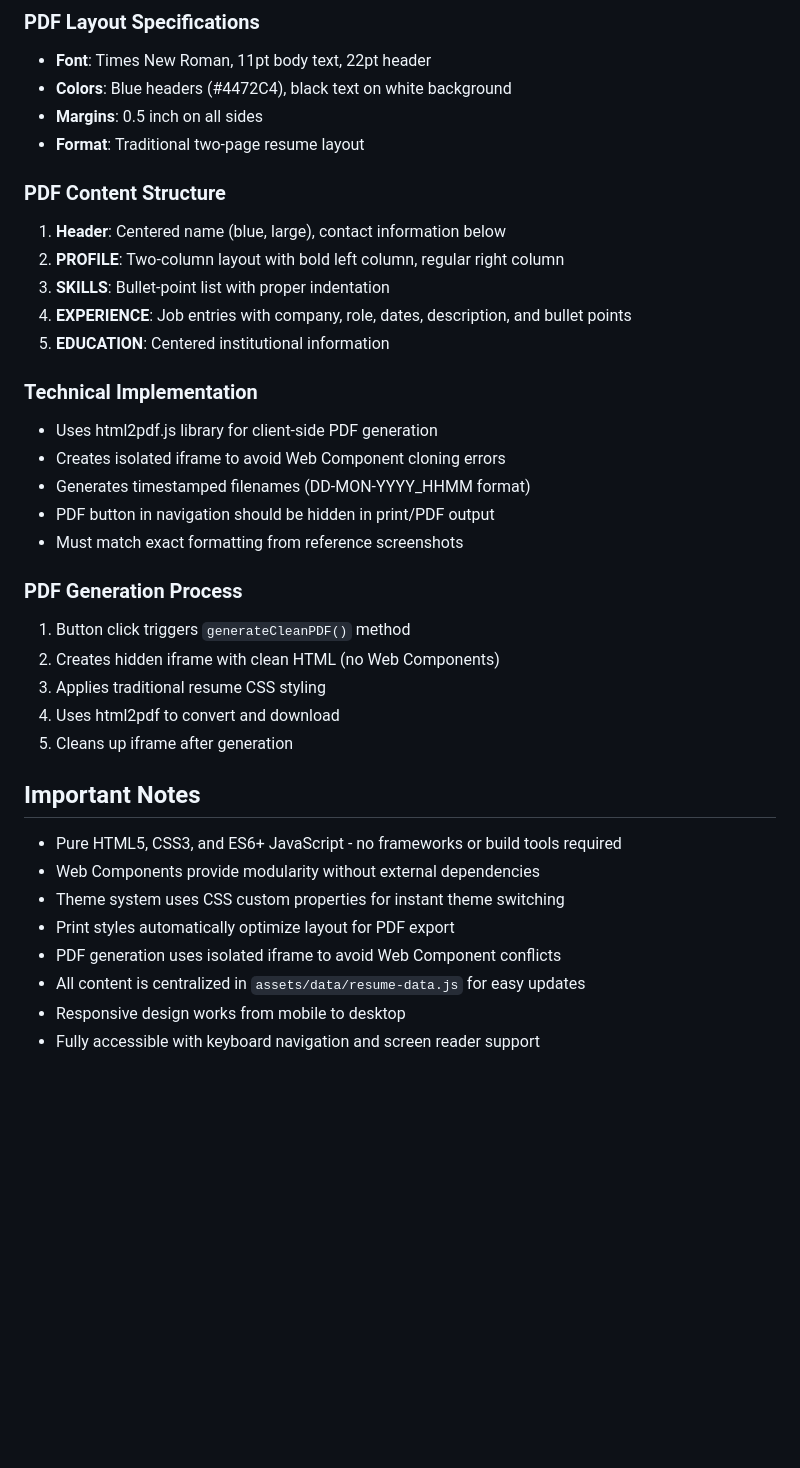
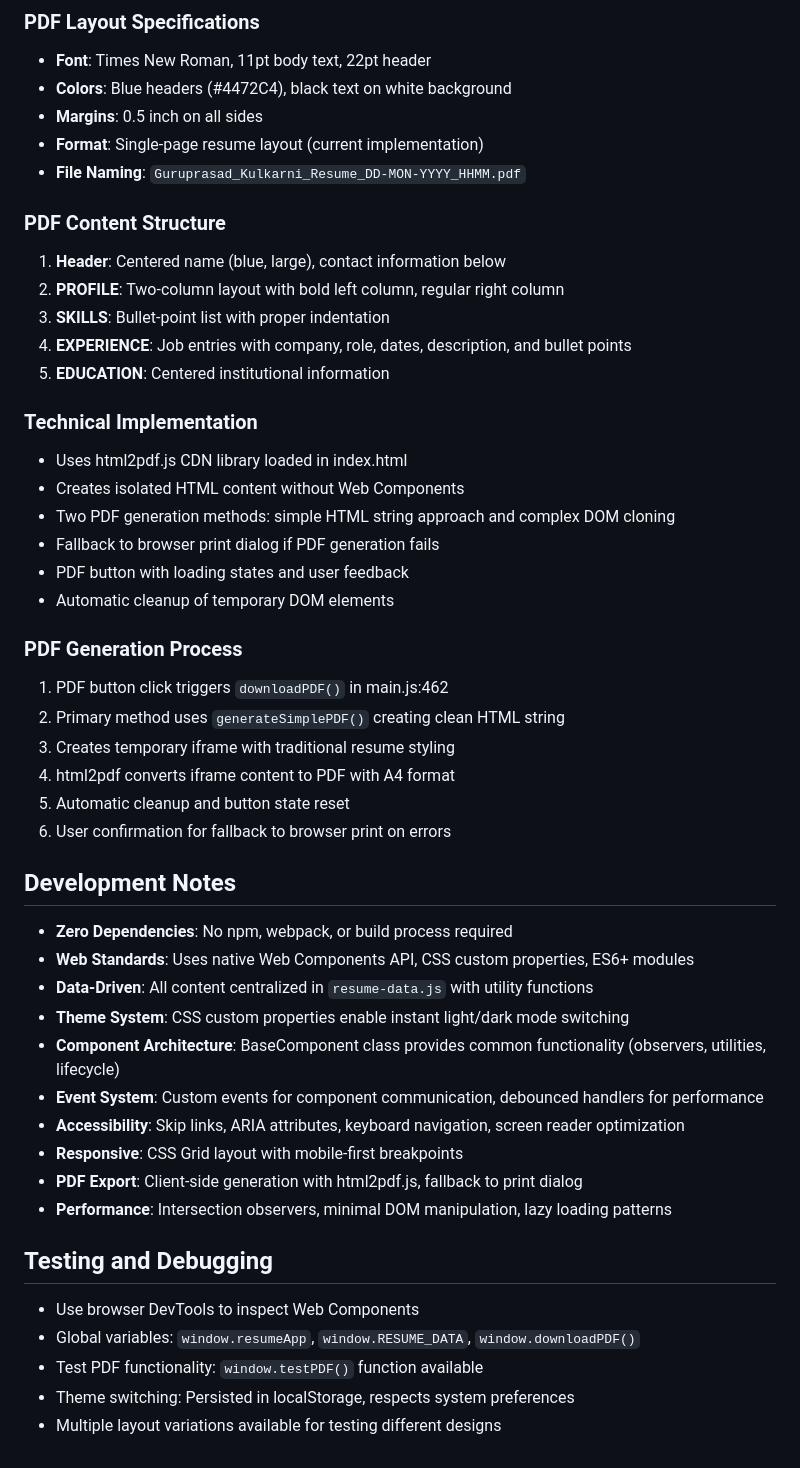
Before and after one commit to comdotlinux/comdotlinux.github.io, a Markdown page: CLAUDE.md, the part around one of its changes. Drawn GitHub-style; blank space fills up the shorter version.

```diff
--- a/CLAUDE.md
+++ b/CLAUDE.md
@@ -78,7 +100,8 @@ The website includes a PDF download feature that must generate a traditional res
 - **Font**: Times New Roman, 11pt body text, 22pt header
 - **Colors**: Blue headers (#4472C4), black text on white background
 - **Margins**: 0.5 inch on all sides
-- **Format**: Traditional two-page resume layout
+- **Format**: Single-page resume layout (current implementation)
+- **File Naming**: `Guruprasad_Kulkarni_Resume_DD-MON-YYYY_HHMM.pdf`
 
 ### PDF Content Structure
 1. **Header**: Centered name (blue, large), contact information below
@@ -88,26 +111,38 @@ The website includes a PDF download feature that must generate a traditional res
 5. **EDUCATION**: Centered institutional information
 
 ### Technical Implementation
-- Uses html2pdf.js library for client-side PDF generation
-- Creates isolated iframe to avoid Web Component cloning errors
-- Generates timestamped filenames (DD-MON-YYYY_HHMM format)
-- PDF button in navigation should be hidden in print/PDF output
-- Must match exact formatting from reference screenshots
+- Uses html2pdf.js CDN library loaded in index.html
+- Creates isolated HTML content without Web Components
+- Two PDF generation methods: simple HTML string approach and complex DOM cloning
+- Fallback to browser print dialog if PDF generation fails
+- PDF button with loading states and user feedback
+- Automatic cleanup of temporary DOM elements
 
 ### PDF Generation Process
-1. Button click triggers `generateCleanPDF()` method
-2. Creates hidden iframe with clean HTML (no Web Components)
-3. Applies traditional resume CSS styling
-4. Uses html2pdf to convert and download
-5. Cleans up iframe after generation
+1. PDF button click triggers `downloadPDF()` in main.js:462
+2. Primary method uses `generateSimplePDF()` creating clean HTML string
+3. Creates temporary iframe with traditional resume styling
+4. html2pdf converts iframe content to PDF with A4 format
+5. Automatic cleanup and button state reset
+6. User confirmation for fallback to browser print on errors
 
-## Important Notes
+## Development Notes
 
-- Pure HTML5, CSS3, and ES6+ JavaScript - no frameworks or build tools required
-- Web Components provide modularity without external dependencies
-- Theme system uses CSS custom properties for instant theme switching
-- Print styles automatically optimize layout for PDF export
-- PDF generation uses isolated iframe to avoid Web Component conflicts
-- All content is centralized in `assets/data/resume-data.js` for easy updates
-- Responsive design works from mobile to desktop
-- Fully accessible with keyboard navigation and screen reader support
+- **Zero Dependencies**: No npm, webpack, or build process required
+- **Web Standards**: Uses native Web Components API, CSS custom properties, ES6+ modules
+- **Data-Driven**: All content centralized in `resume-data.js` with utility functions
+- **Theme System**: CSS custom properties enable instant light/dark mode switching
+- **Component Architecture**: BaseComponent class provides common functionality (observers, utilities, lifecycle)
+- **Event System**: Custom events for component communication, debounced handlers for performance
+- **Accessibility**: Skip links, ARIA attributes, keyboard navigation, screen reader optimization
+- **Responsive**: CSS Grid layout with mobile-first breakpoints
+- **PDF Export**: Client-side generation with html2pdf.js, fallback to print dialog
+- **Performance**: Intersection observers, minimal DOM manipulation, lazy loading patterns
+
+## Testing and Debugging
+
+- Use browser DevTools to inspect Web Components
+- Global variables: `window.resumeApp`, `window.RESUME_DATA`, `window.downloadPDF()`
+- Test PDF functionality: `window.testPDF()` function available
+- Theme switching: Persisted in localStorage, respects system preferences
+- Multiple layout variations available for testing different designs
```
Also changed, not shown: other parts of CLAUDE.md (+54 -32 lines).
